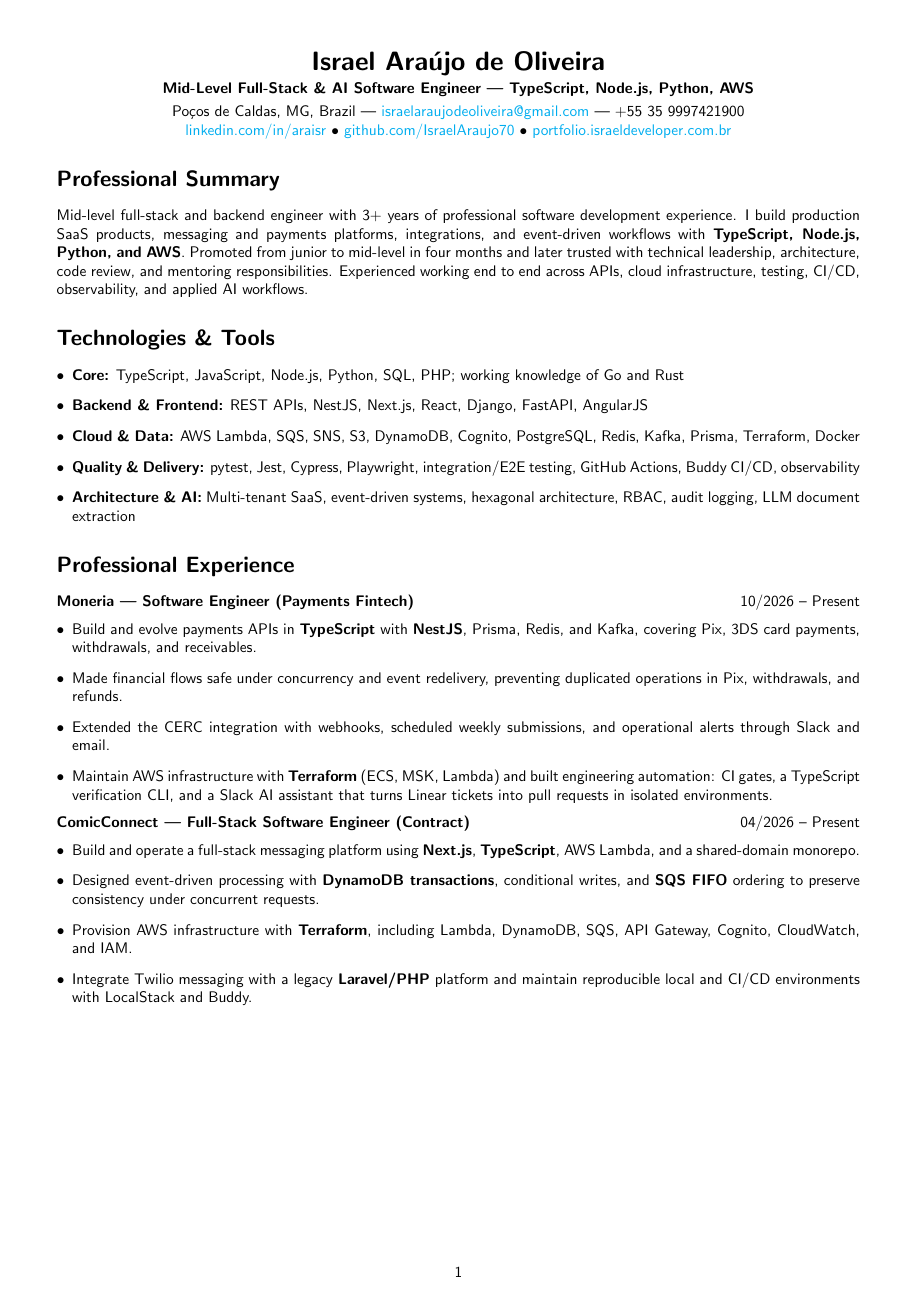
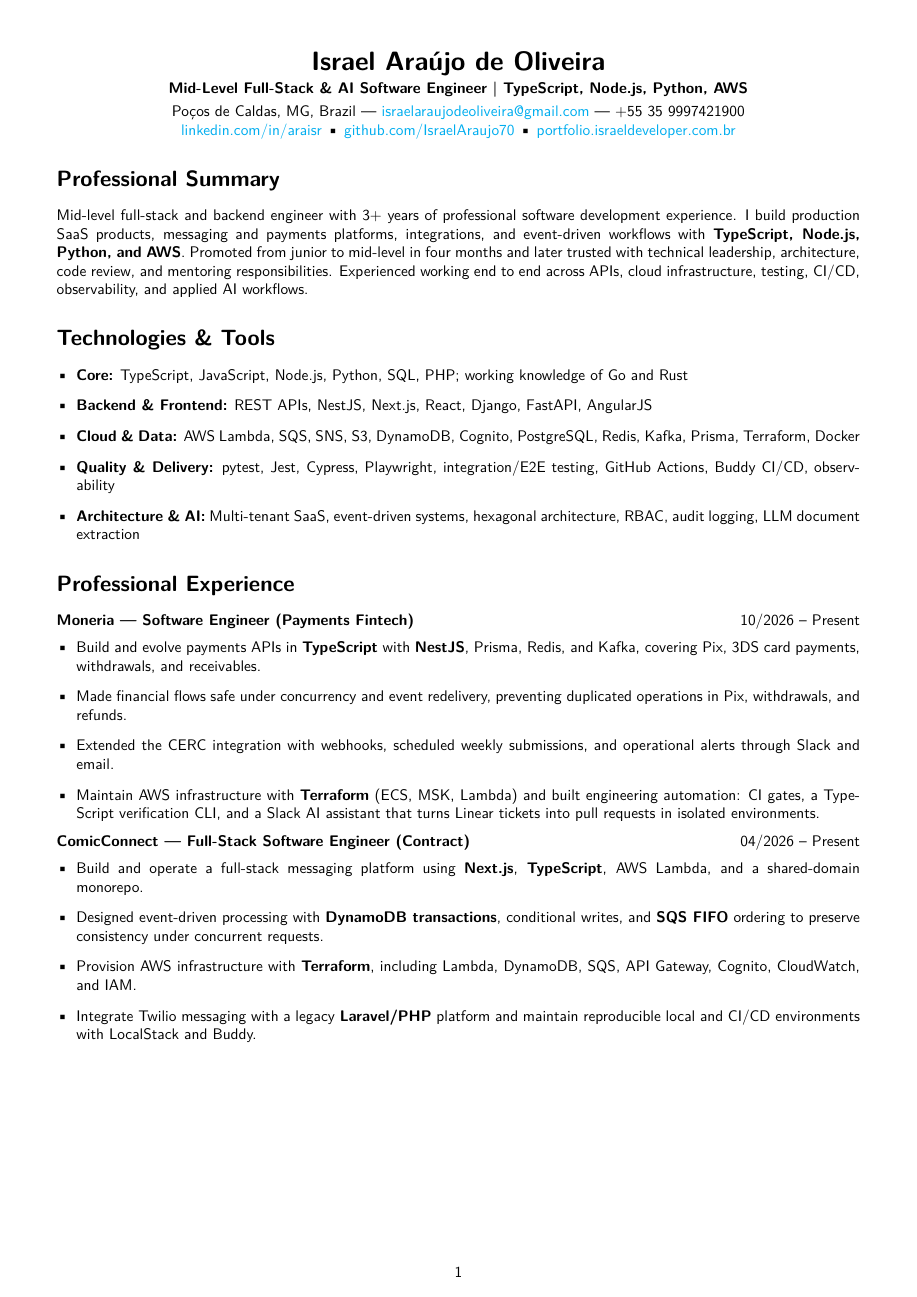
Before and after one commit to IsraelAraujo70/curriculum, a LaTeX document (english.tex): page 1 of 2. Compiled offline with pdfLaTeX.

Commit message:
fix: texto do PDF legível por ATS (acentos e marcadores)
O PDF gerado com pdflatex saía com 30 acentos soltos na extração de texto
("Lı́der", "recebı́veis") e marcadores ilegíveis, o que atrapalha a leitura
por ATS. Com fontes T1 (lmodern) e mapeamento de glifos para Unicode, a
extração fica com 0 acentos soltos e os marcadores saem como "•", nos dois
idiomas, ainda em 2 páginas.

O validador passa a exigir fontenc T1 e pdfgentounicode nos dois arquivos.

Co-authored-by: OpenBot <335604065+openbotgit[bot]@users.noreply.github.com>

```diff
--- a/english.tex
+++ b/english.tex
@@ -1,5 +1,10 @@
 \documentclass[a4paper,10pt]{article}
 \usepackage[utf8]{inputenc}
+\usepackage[T1]{fontenc}
+\usepackage{lmodern}
+\usepackage{textcomp}
+\input{glyphtounicode}
+\pdfgentounicode=1
 \usepackage{geometry}
 \usepackage{parskip}
 \usepackage{enumitem}
@@ -8,6 +13,7 @@
 
 % FONT
 \renewcommand{\familydefault}{\sfdefault}
+\renewcommand{\labelitemi}{\textbullet}
 
 % LINKS
 \hypersetup{
```
Also changed, not shown: portuguese.tex (+6 -0 lines), 1 other file.
